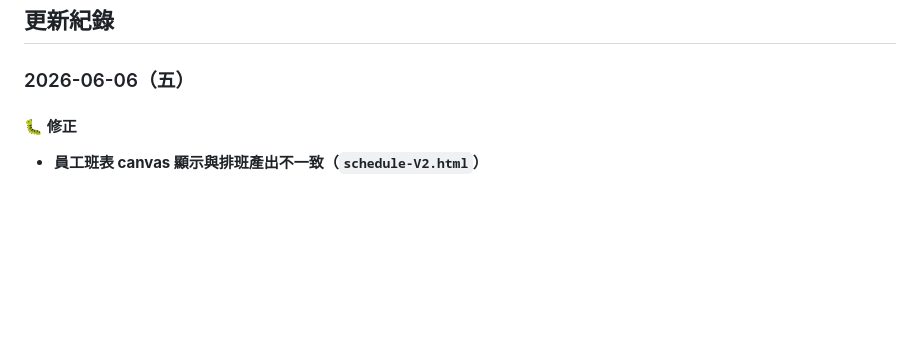
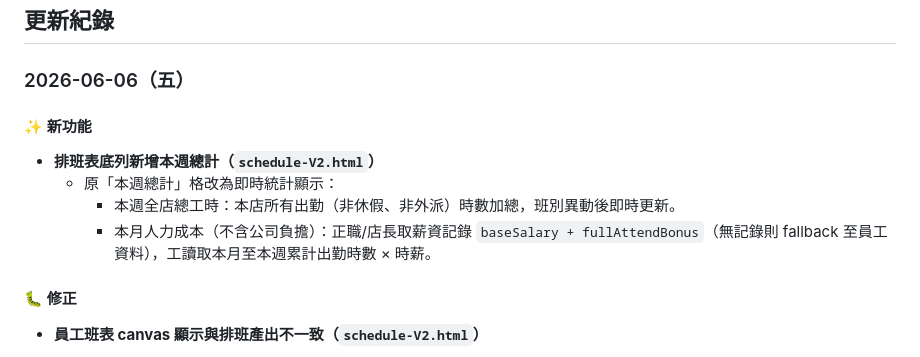
Before and after one commit to glade9001/store-schedule, a Markdown page: README.md, the part around the change. Drawn GitHub-style; blank space fills up the shorter version.

Commit message:
docs: 補齊 06-06 排班表底列本週總計新功能紀錄
Co-Authored-By: Claude Sonnet 4.6 <noreply@anthropic.com>

```diff
--- a/README.md
+++ b/README.md
@@ -7,6 +7,13 @@
 ## 更新紀錄
 
 ### 2026-06-06（五）
+
+#### ✨ 新功能
+
+- **排班表底列新增本週總計（`schedule-V2.html`）**
+  - 原「本週總計」格改為即時統計顯示：
+    - 本週全店總工時：本店所有出勤（非休假、非外派）時數加總，班別異動後即時更新。
+    - 本月人力成本（不含公司負擔）：正職/店長取薪資記錄 `baseSalary + fullAttendBonus`（無記錄則 fallback 至員工資料），工讀取本月至本週累計出勤時數 × 時薪。
 
 #### 🐛 修正
 
```
